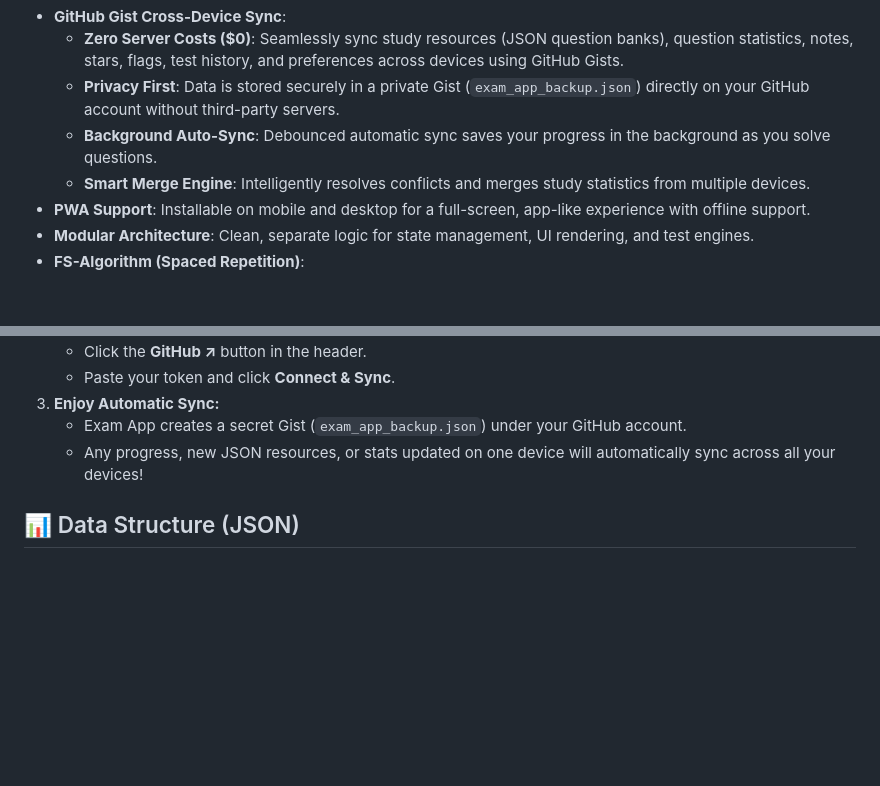
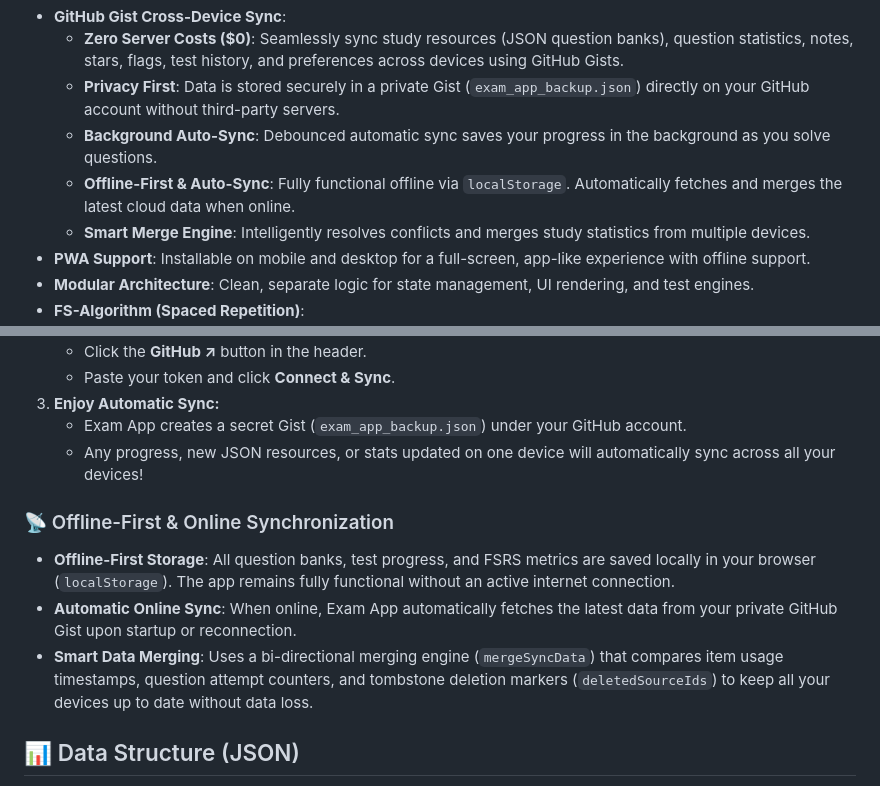
Before and after one commit to tafirnat/exam-app, a Markdown page: README.md, 2 parts joined by grey strips. Drawn GitHub-style; blank space fills up the shorter version.

Commit message:
docs: add offline-first and online sync flow details to README

```diff
--- a/README.md
+++ b/README.md
@@ -17,6 +17,7 @@ Experience the application live: **[https://exam.rifatarslan.dev/](https://exam.
   - **Zero Server Costs ($0)**: Seamlessly sync study resources (JSON question banks), question statistics, notes, stars, flags, test history, and preferences across devices using GitHub Gists.
   - **Privacy First**: Data is stored securely in a private Gist (`exam_app_backup.json`) directly on your GitHub account without third-party servers.
   - **Background Auto-Sync**: Debounced automatic sync saves your progress in the background as you solve questions.
+  - **Offline-First & Auto-Sync**: Fully functional offline via `localStorage`. Automatically fetches and merges the latest cloud data when online.
   - **Smart Merge Engine**: Intelligently resolves conflicts and merges study statistics from multiple devices.
 - **PWA Support**: Installable on mobile and desktop for a full-screen, app-like experience with offline support.
 - **Modular Architecture**: Clean, separate logic for state management, UI rendering, and test engines.
@@ -96,6 +97,12 @@ To sync your study progress, JSON question sources, notes, and stats across devi
    - Exam App creates a secret Gist (`exam_app_backup.json`) under your GitHub account.
    - Any progress, new JSON resources, or stats updated on one device will automatically sync across all your devices!
 
+### 📡 Offline-First & Online Synchronization
+
+- **Offline-First Storage**: All question banks, test progress, and FSRS metrics are saved locally in your browser (`localStorage`). The app remains fully functional without an active internet connection.
+- **Automatic Online Sync**: When online, Exam App automatically fetches the latest data from your private GitHub Gist upon startup or reconnection.
+- **Smart Data Merging**: Uses a bi-directional merging engine (`mergeSyncData`) that compares item usage timestamps, question attempt counters, and tombstone deletion markers (`deletedSourceIds`) to keep all your devices up to date without data loss.
+
 ## 📊 Data Structure (JSON)
 
 The application reads exam data through a standard JSON structure. You can follow the schema below to create your own exams.
```
